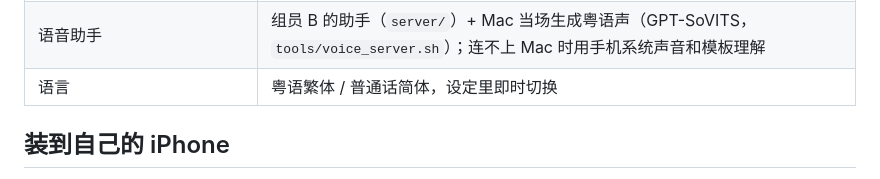
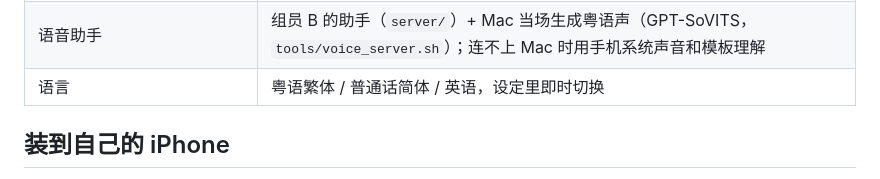
Before and after one commit to patrick3432348016/HACK4SDG, a Markdown page: README.md, the part around the change. Rendered like a GitHub page.

Commit message:
Add English language support to README

```diff
--- a/README.md
+++ b/README.md
@@ -18,7 +18,7 @@
 | 灵动岛横幅 + Live Activity | 小组件扩展 `StreetWalkWidgets` |
 | 天气 | 香港天文台；香港以外（如深圳）用 Open-Meteo |
 | 语音助手 | 组员 B 的助手（`server/`）+ Mac 当场生成粤语声（GPT-SoVITS，`tools/voice_server.sh`）；连不上 Mac 时用手机系统声音和模板理解 |
-| 语言 | 粤语繁体 / 普通话简体，设定里即时切换 |
+| 语言 | 粤语繁体 / 普通话简体 / 英语，设定里即时切换 |
 
 ## 装到自己的 iPhone
 
```
